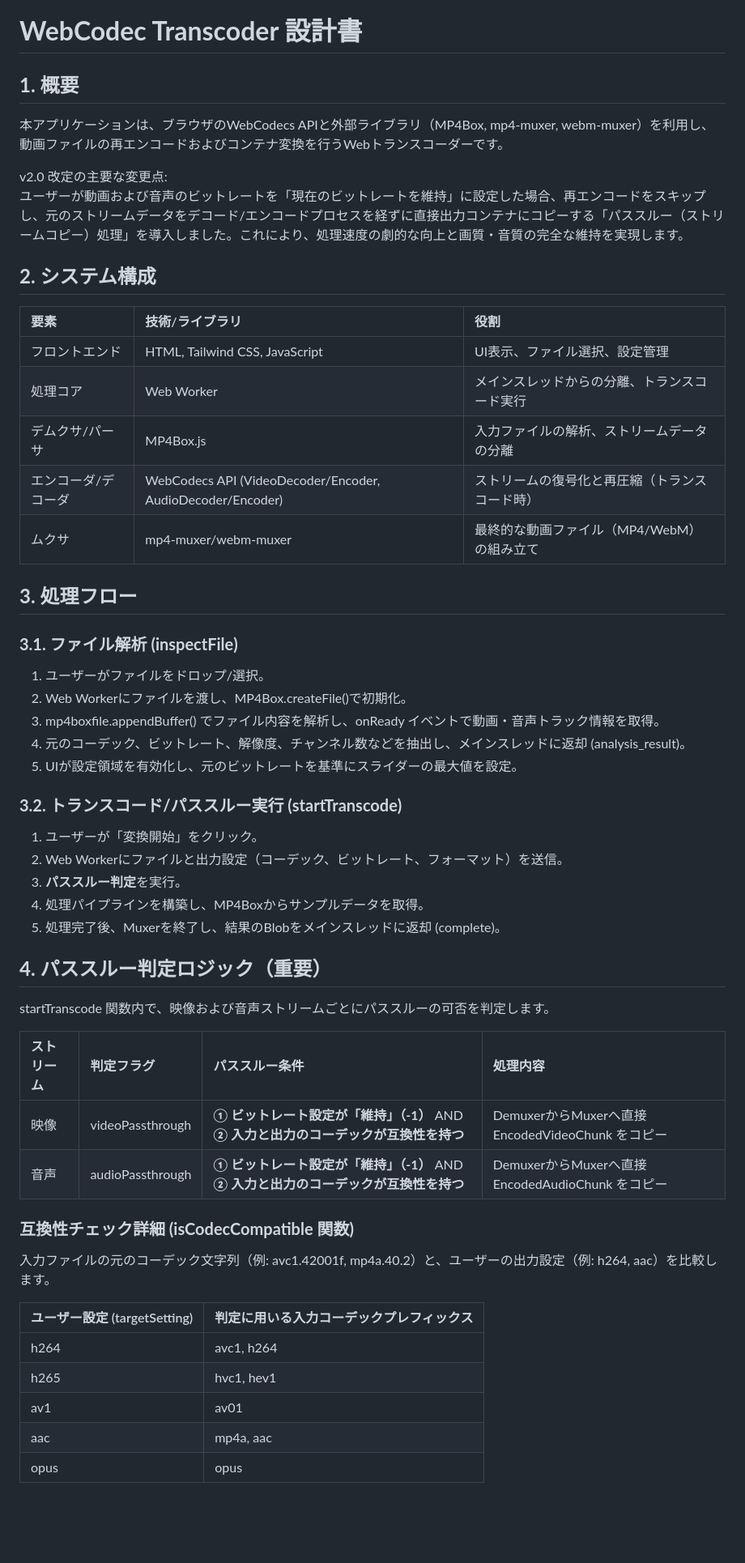
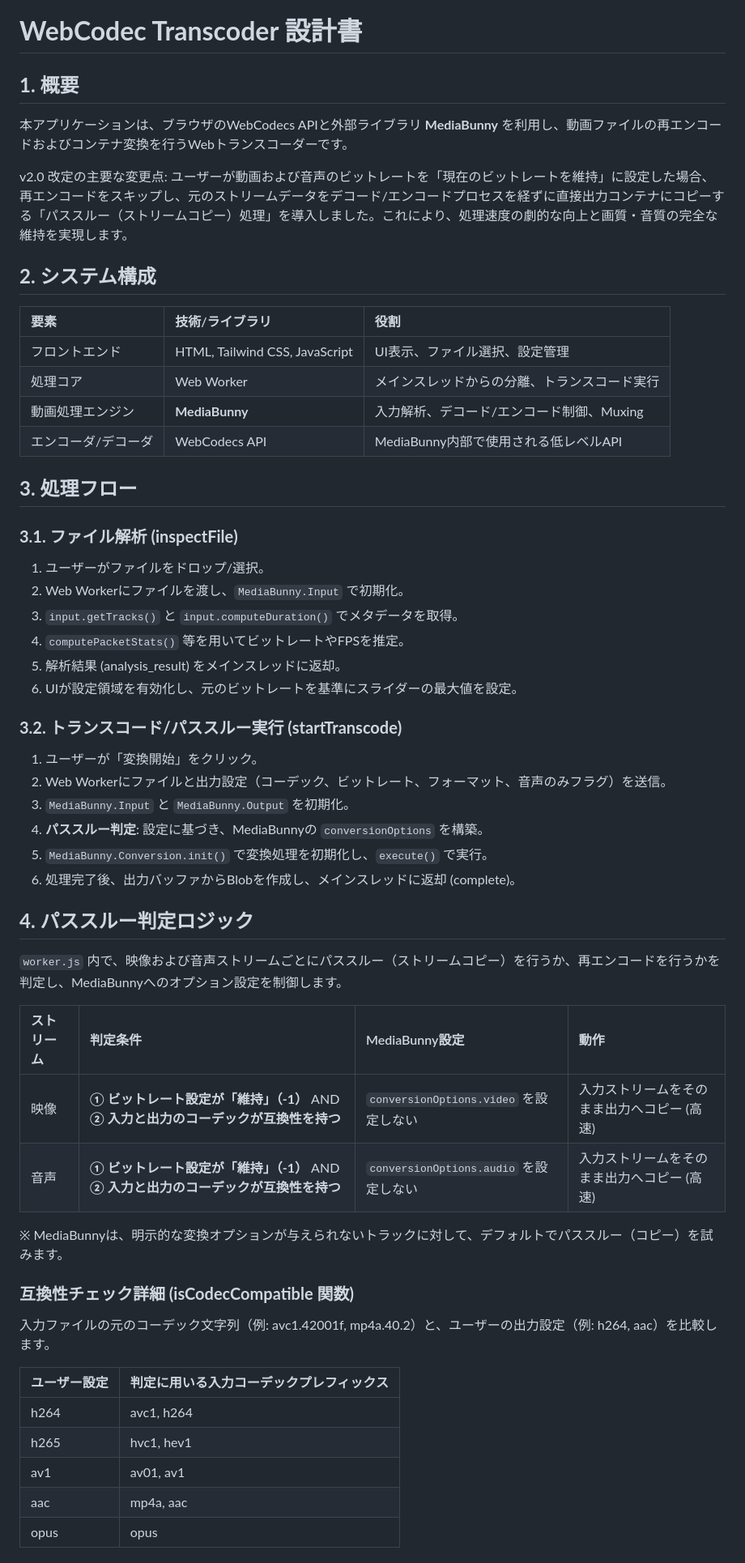
Before and after one commit to hiroaki256/html-video-transcoder, a Markdown page: SPEC.md, the part around the change printed below. Shown: that part at 81% size. GitHub-like rendering; blank space fills up the shorter version.

```diff
--- a/SPEC.md
+++ b/SPEC.md
@@ -1,58 +1,61 @@
 # **WebCodec Transcoder 設計書**
 
-## **1\. 概要**
+## **1. 概要**
 
-本アプリケーションは、ブラウザのWebCodecs APIと外部ライブラリ（MP4Box, mp4-muxer, webm-muxer）を利用し、動画ファイルの再エンコードおよびコンテナ変換を行うWebトランスコーダーです。
+本アプリケーションは、ブラウザのWebCodecs APIと外部ライブラリ **MediaBunny** を利用し、動画ファイルの再エンコードおよびコンテナ変換を行うWebトランスコーダーです。
 
 v2.0 改定の主要な変更点:
 ユーザーが動画および音声のビットレートを「現在のビットレートを維持」に設定した場合、再エンコードをスキップし、元のストリームデータをデコード/エンコードプロセスを経ずに直接出力コンテナにコピーする「パススルー（ストリームコピー）処理」を導入しました。これにより、処理速度の劇的な向上と画質・音質の完全な維持を実現します。
 
-## **2\. システム構成**
+## **2. システム構成**
 
 | 要素 | 技術/ライブラリ | 役割 |
 | :---- | :---- | :---- |
 | フロントエンド | HTML, Tailwind CSS, JavaScript | UI表示、ファイル選択、設定管理 |
 | 処理コア | Web Worker | メインスレッドからの分離、トランスコード実行 |
-| デムクサ/パーサ | MP4Box.js | 入力ファイルの解析、ストリームデータの分離 |
-| エンコーダ/デコーダ | WebCodecs API (VideoDecoder/Encoder, AudioDecoder/Encoder) | ストリームの復号化と再圧縮（トランスコード時） |
-| ムクサ | mp4-muxer/webm-muxer | 最終的な動画ファイル（MP4/WebM）の組み立て |
+| 動画処理エンジン | **MediaBunny** | 入力解析、デコード/エンコード制御、Muxing |
+| エンコーダ/デコーダ | WebCodecs API | MediaBunny内部で使用される低レベルAPI |
 
-## **3\. 処理フロー**
+## **3. 処理フロー**
 
 ### **3.1. ファイル解析 (inspectFile)**
 
-1. ユーザーがファイルをドロップ/選択。
-2. Web Workerにファイルを渡し、MP4Box.createFile()で初期化。
-3. mp4boxfile.appendBuffer() でファイル内容を解析し、onReady イベントで動画・音声トラック情報を取得。
-4. 元のコーデック、ビットレート、解像度、チャンネル数などを抽出し、メインスレッドに返却 (analysis\_result)。
-5. UIが設定領域を有効化し、元のビットレートを基準にスライダーの最大値を設定。
+1.  ユーザーがファイルをドロップ/選択。
+2.  Web Workerにファイルを渡し、`MediaBunny.Input` で初期化。
+3.  `input.getTracks()` と `input.computeDuration()` でメタデータを取得。
+4.  `computePacketStats()` 等を用いてビットレートやFPSを推定。
+5.  解析結果 (analysis_result) をメインスレッドに返却。
+6.  UIが設定領域を有効化し、元のビットレートを基準にスライダーの最大値を設定。
 
 ### **3.2. トランスコード/パススルー実行 (startTranscode)**
 
-1. ユーザーが「変換開始」をクリック。
-2. Web Workerにファイルと出力設定（コーデック、ビットレート、フォーマット）を送信。
-3. **パススルー判定**を実行。
-4. 処理パイプラインを構築し、MP4Boxからサンプルデータを取得。
-5. 処理完了後、Muxerを終了し、結果のBlobをメインスレッドに返却 (complete)。
+1.  ユーザーが「変換開始」をクリック。
+2.  Web Workerにファイルと出力設定（コーデック、ビットレート、フォーマット、音声のみフラグ）を送信。
+3.  `MediaBunny.Input` と `MediaBunny.Output` を初期化。
+4.  **パススルー判定**: 設定に基づき、MediaBunnyの `conversionOptions` を構築。
+5.  `MediaBunny.Conversion.init()` で変換処理を初期化し、`execute()` で実行。
+6.  処理完了後、出力バッファからBlobを作成し、メインスレッドに返却 (complete)。
 
-## **4\. パススルー判定ロジック（重要）**
+## **4. パススルー判定ロジック**
 
-startTranscode 関数内で、映像および音声ストリームごとにパススルーの可否を判定します。
+`worker.js` 内で、映像および音声ストリームごとにパススルー（ストリームコピー）を行うか、再エンコードを行うかを判定し、MediaBunnyへのオプション設定を制御します。
 
-| ストリーム | 判定フラグ | パススルー条件 | 処理内容 |
+| ストリーム | 判定条件 | MediaBunny設定 | 動作 |
 | :---- | :---- | :---- | :---- |
-| 映像 | videoPassthrough | **① ビットレート設定が「維持」（-1）** AND **② 入力と出力のコーデックが互換性を持つ** | DemuxerからMuxerへ直接 EncodedVideoChunk をコピー |
-| 音声 | audioPassthrough | **① ビットレート設定が「維持」（-1）** AND **② 入力と出力のコーデックが互換性を持つ** | DemuxerからMuxerへ直接 EncodedAudioChunk をコピー |
+| 映像 | **① ビットレート設定が「維持」（-1）** AND **② 入力と出力のコーデックが互換性を持つ** | `conversionOptions.video` を設定しない | 入力ストリームをそのまま出力へコピー (高速) |
+| 音声 | **① ビットレート設定が「維持」（-1）** AND **② 入力と出力のコーデックが互換性を持つ** | `conversionOptions.audio` を設定しない | 入力ストリームをそのまま出力へコピー (高速) |
+
+※ MediaBunnyは、明示的な変換オプションが与えられないトラックに対して、デフォルトでパススルー（コピー）を試みます。
 
 ### **互換性チェック詳細 (isCodecCompatible 関数)**
 
 入力ファイルの元のコーデック文字列（例: avc1.42001f, mp4a.40.2）と、ユーザーの出力設定（例: h264, aac）を比較します。
 
-| ユーザー設定 (targetSetting) | 判定に用いる入力コーデックプレフィックス |
+| ユーザー設定 | 判定に用いる入力コーデックプレフィックス |
 | :---- | :---- |
 | h264 | avc1, h264 |
 | h265 | hvc1, hev1 |
-| av1 | av01 |
+| av1 | av01, av1 |
 | aac | mp4a, aac |
 | opus | opus |
 
```
Also changed, not shown: other parts of SPEC.md (+25 -27 lines).
